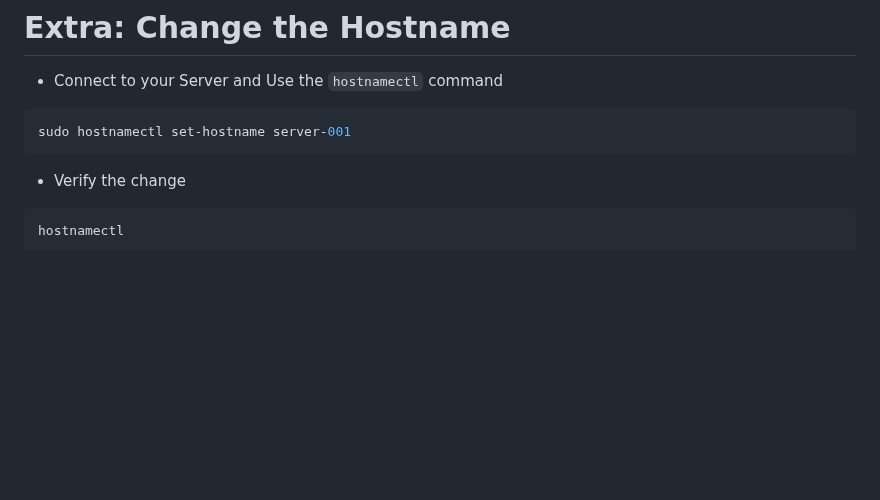
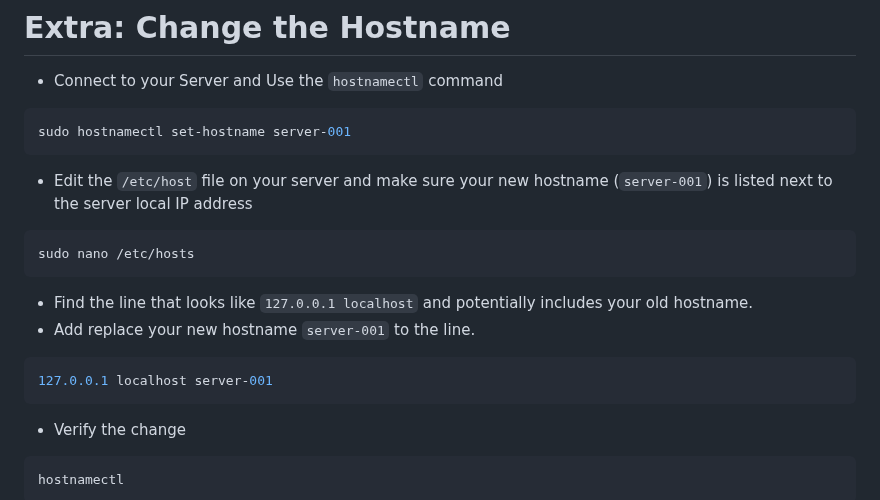
Before and after one commit to luis122448/developer-server, a Markdown page: vps/README.md, the part around the change. GitHub-like rendering; blank space fills up the shorter version.

Commit message:
feat: add Change hostname section in VPS

````diff
--- a/vps/README.md
+++ b/vps/README.md
@@ -130,6 +130,19 @@ ssh USER@SERVER_IP_ADDRESS
 sudo hostnamectl set-hostname server-001
 ```
 
+- Edit the `/etc/host` file on your server and make sure your new hostname (`server-001`) is listed next to the server local IP address
+
+```bash
+sudo nano /etc/hosts
+```
+
+- Find the line that looks like `127.0.0.1 localhost` and potentially includes your old hostname.
+- Add replace your new hostname `server-001` to the line.
+
+```bash
+127.0.0.1 localhost server-001
+```
+
 - Verify the change
 
 ```bash
````
